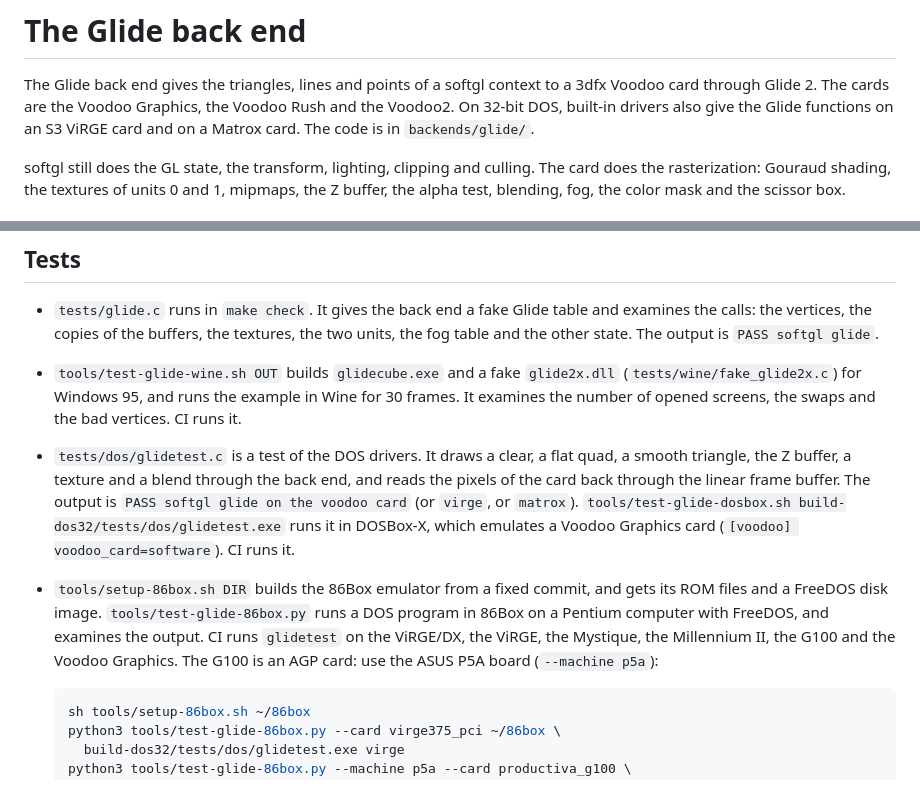
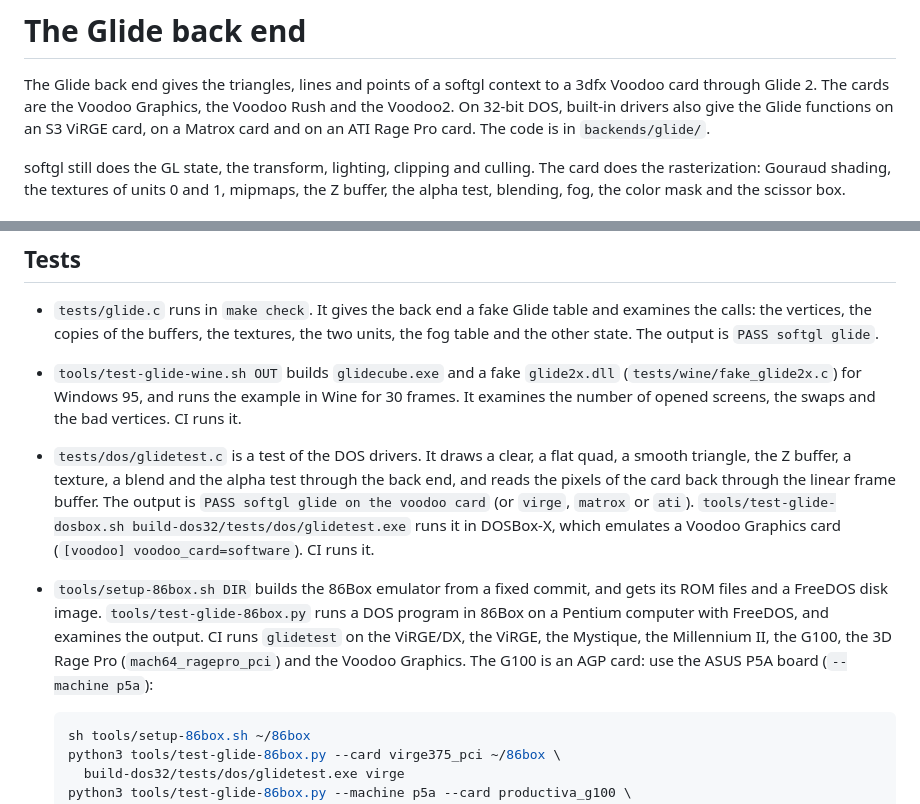
Before and after one commit to clang-retro/softgl, a Markdown page: docs/glide.md, 2 parts joined by grey strips. Rendered like a GitHub page.

````diff
--- a/docs/glide.md
+++ b/docs/glide.md
@@ -3,8 +3,9 @@
 The Glide back end gives the triangles, lines and points of a softgl
 context to a 3dfx Voodoo card through Glide 2. The cards are the
 Voodoo Graphics, the Voodoo Rush and the Voodoo2. On 32-bit DOS,
-built-in drivers also give the Glide functions on an S3 ViRGE card and
-on a Matrox card. The code is in `backends/glide/`.
+built-in drivers also give the Glide functions on an S3 ViRGE card, on
+a Matrox card and on an ATI Rage Pro card. The code is in
+`backends/glide/`.
 
 softgl still does the GL state, the transform, lighting, clipping and
 culling. The card does the rasterization: Gouraud shading, the
@@ -268,9 +316,10 @@ glidecube 0 matrox
   screens, the swaps and the bad vertices. CI runs it.
 - `tests/dos/glidetest.c` is a test of the DOS drivers. It
   draws a clear, a flat quad, a smooth triangle, the Z buffer, a
-  texture and a blend through the back end, and reads the pixels of
+  texture, a blend and the alpha test through the back end, and reads the pixels of
   the card back through the linear frame buffer. The output is
-  `PASS softgl glide on the voodoo card` (or `virge`, or `matrox`).
+  `PASS softgl glide on the voodoo card` (or `virge`, `matrox` or
+  `ati`).
   `tools/test-glide-dosbox.sh build-dos32/tests/dos/glidetest.exe` runs
   it in DOSBox-X, which emulates a Voodoo Graphics card
   (`[voodoo] voodoo_card=software`). CI runs it.
@@ -279,7 +328,7 @@ glidecube 0 matrox
   `tools/test-glide-86box.py` runs a DOS program in 86Box on a Pentium
   computer with FreeDOS, and examines the output. CI runs `glidetest`
   on the ViRGE/DX, the ViRGE, the Mystique, the Millennium II, the
-  G100 and the Voodoo Graphics. The G100 is an AGP card: use the ASUS
+  G100, the 3D Rage Pro (`mach64_ragepro_pci`) and the Voodoo Graphics. The G100 is an AGP card: use the ASUS
   P5A board (`--machine p5a`):
 
   ```sh
````
Also changed, not shown: other parts of docs/glide.md (+48 -1 lines), README.md (+2 -2 lines), docs/backends.md (+1 -1 lines), docs/images/glidecube-ati-dos.png (added), 7 other files.
